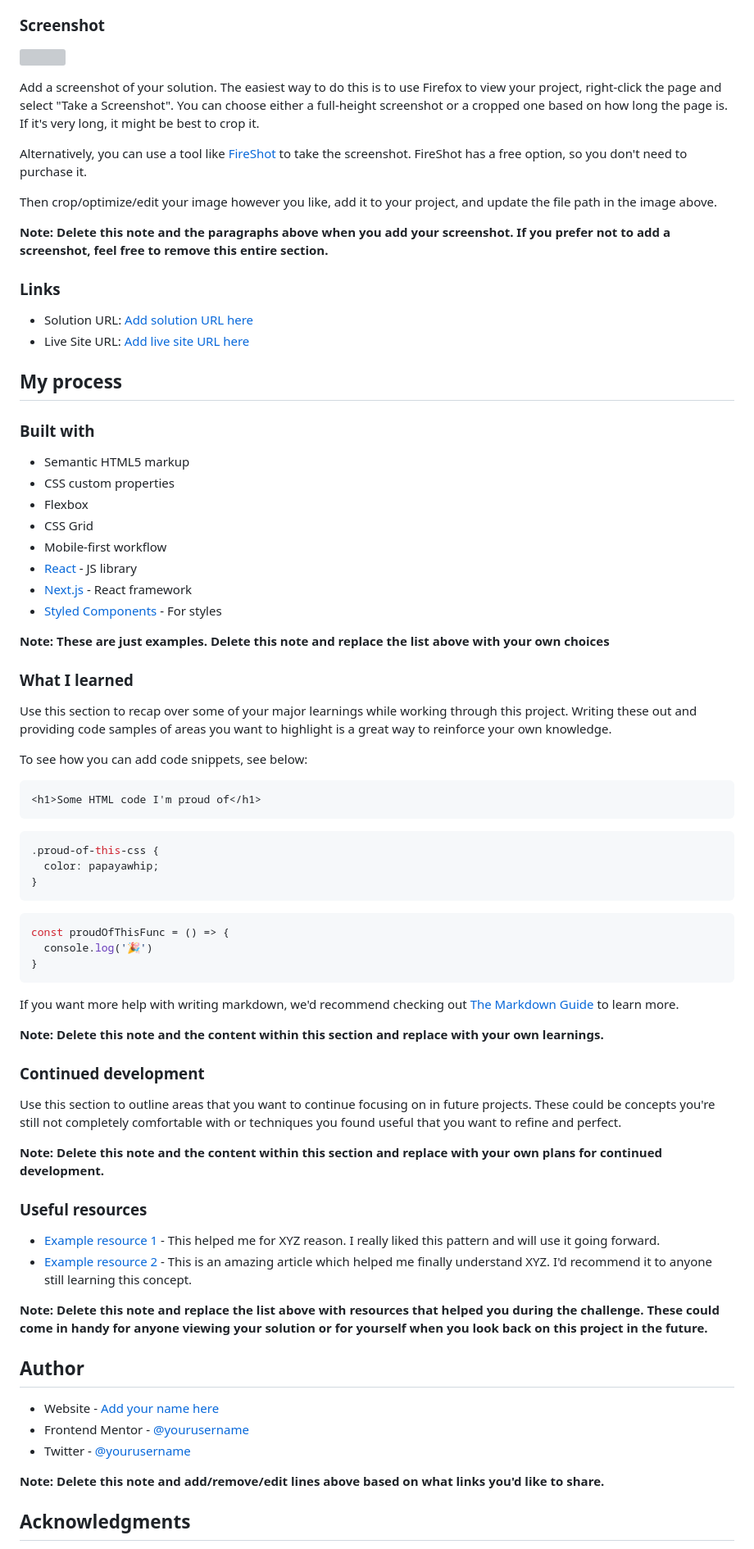
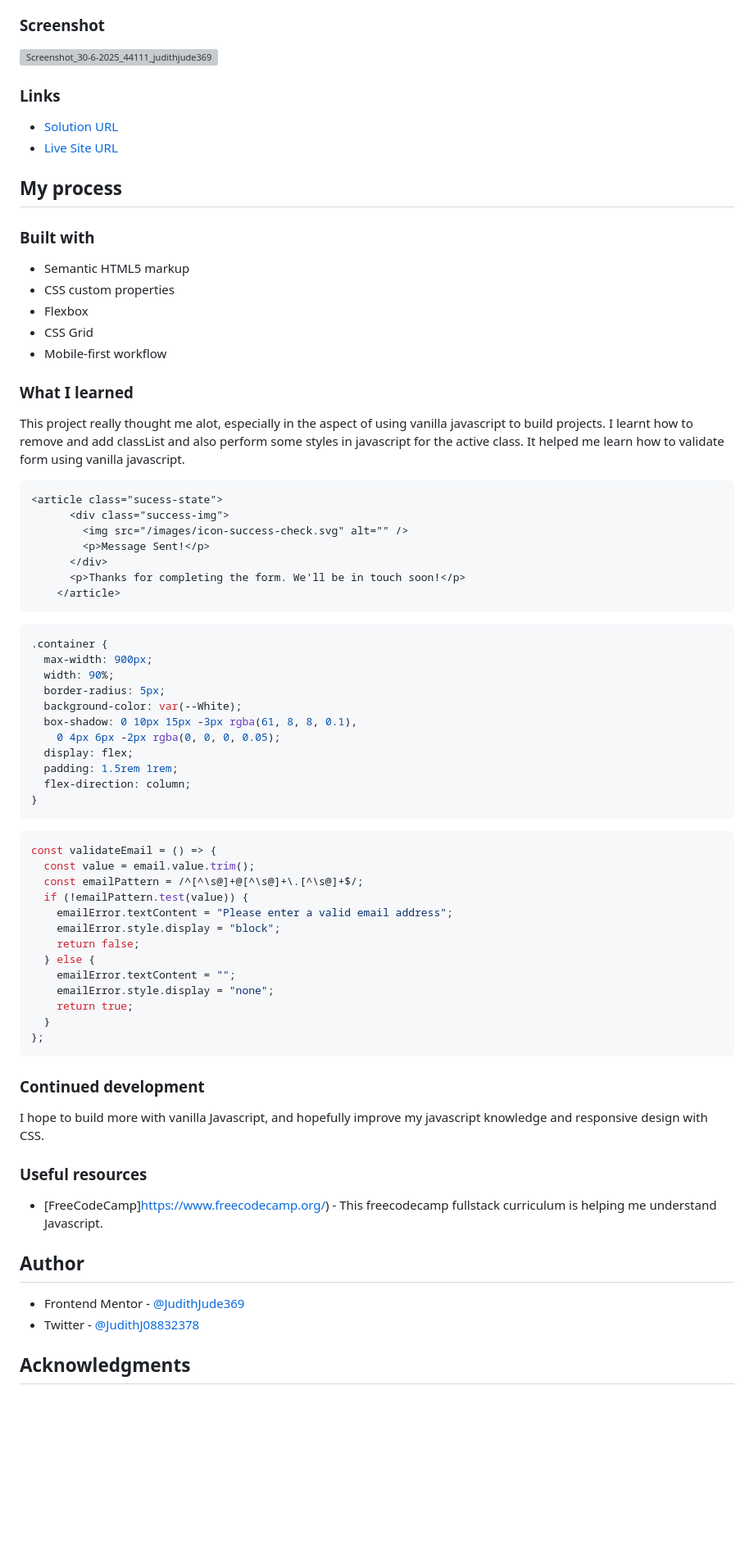
Before and after one commit to zesciati/contact-form-js, a Markdown page: README.md, the part around one of its changes. Shown at 82% size. Rendered like a GitHub page; blank space fills up the shorter version; grey boxes are pictures that could not be loaded.

````diff
--- a/README.md
+++ b/README.md
@@ -34,21 +32,12 @@ Users should be able to:
 - See hover and focus states for all interactive elements on the page
 
 ### Screenshot
-
-![](./screenshot.jpg)
-
-Add a screenshot of your solution. The easiest way to do this is to use Firefox to view your project, right-click the page and select "Take a Screenshot". You can choose either a full-height screenshot or a cropped one based on how long the page is. If it's very long, it might be best to crop it.
-
-Alternatively, you can use a tool like [FireShot](https://getfireshot.com/) to take the screenshot. FireShot has a free option, so you don't need to purchase it.
-
-Then crop/optimize/edit your image however you like, add it to your project, and update the file path in the image above.
-
-**Note: Delete this note and the paragraphs above when you add your screenshot. If you prefer not to add a screenshot, feel free to remove this entire section.**
+![Screenshot_30-6-2025_44111_judithjude369 github io](https://github.com/user-attachments/assets/0510f8c2-8b0f-4015-9cd9-46516390a0fa)
 
 ### Links
 
-- Solution URL: [Add solution URL here](https://your-solution-url.com)
-- Live Site URL: [Add live site URL here](https://your-live-site-url.com)
+-  [Solution URL](https://github.com/JudithJude369/Contact-Form)
+-  [Live Site URL](https://judithjude369.github.io/Contact-Form/)
 
 ## My process
 
@@ -59,55 +48,59 @@ Then crop/optimize/edit your image however you like, add it to your project, and
 - Flexbox
 - CSS Grid
 - Mobile-first workflow
-- [React](https://reactjs.org/) - JS library
-- [Next.js](https://nextjs.org/) - React framework
-- [Styled Components](https://styled-components.com/) - For styles
-
-**Note: These are just examples. Delete this note and replace the list above with your own choices**
 
 ### What I learned
-
-Use this section to recap over some of your major learnings while working through this project. Writing these out and providing code samples of areas you want to highlight is a great way to reinforce your own knowledge.
-
-To see how you can add code snippets, see below:
+This project really thought me alot, especially in the aspect of using vanilla javascript to build projects. I learnt how to remove and add classList and also perform some styles in javascript for the active class. It helped me learn how to validate form using vanilla javascript.
 
 ```html
-<h1>Some HTML code I'm proud of</h1>
+<article class="sucess-state">
+      <div class="success-img">
+        <img src="/images/icon-success-check.svg" alt="" />
+        <p>Message Sent!</p>
+      </div>
+      <p>Thanks for completing the form. We'll be in touch soon!</p>
+    </article>
 ```
 ```css
-.proud-of-this-css {
-  color: papayawhip;
+.container {
+  max-width: 900px;
+  width: 90%;
+  border-radius: 5px;
+  background-color: var(--White);
+  box-shadow: 0 10px 15px -3px rgba(61, 8, 8, 0.1),
+    0 4px 6px -2px rgba(0, 0, 0, 0.05);
+  display: flex;
+  padding: 1.5rem 1rem;
+  flex-direction: column;
 }
 ```
 ```js
-const proudOfThisFunc = () => {
-  console.log('🎉')
-}
+const validateEmail = () => {
+  const value = email.value.trim();
+  const emailPattern = /^[^\s@]+@[^\s@]+\.[^\s@]+$/;
+  if (!emailPattern.test(value)) {
+    emailError.textContent = "Please enter a valid email address";
+    emailError.style.display = "block";
+    return false;
+  } else {
+    emailError.textContent = "";
+    emailError.style.display = "none";
+    return true;
+  }
+};
 ```
-
-If you want more help with writing markdown, we'd recommend checking out [The Markdown Guide](https://www.markdownguide.org/) to learn more.
-
-**Note: Delete this note and the content within this section and replace with your own learnings.**
 
 ### Continued development
 
-Use this section to outline areas that you want to continue focusing on in future projects. These could be concepts you're still not completely comfortable with or techniques you found useful that you want to refine and perfect.
-
-**Note: Delete this note and the content within this section and replace with your own plans for continued development.**
+I hope to build more with vanilla Javascript, and hopefully improve my javascript knowledge and responsive design with CSS.
 
 ### Useful resources
 
-- [Example resource 1](https://www.example.com) - This helped me for XYZ reason. I really liked this pattern and will use it going forward.
-- [Example resource 2](https://www.example.com) - This is an amazing article which helped me finally understand XYZ. I'd recommend it to anyone still learning this concept.
-
-**Note: Delete this note and replace the list above with resources that helped you during the challenge. These could come in handy for anyone viewing your solution or for yourself when you look back on this project in the future.**
+- [FreeCodeCamp]https://www.freecodecamp.org/) - This freecodecamp fullstack curriculum is helping me understand Javascript.
 
 ## Author
 
-- Website - [Add your name here](https://www.your-site.com)
-- Frontend Mentor - [@yourusername](https://www.frontendmentor.io/profile/yourusername)
-- Twitter - [@yourusername](https://www.twitter.com/yourusername)
-
-**Note: Delete this note and add/remove/edit lines above based on what links you'd like to share.**
+- Frontend Mentor - [@JudithJude369](https://www.frontendmentor.io/profile/JudithJude369)
+- Twitter - [@JudithJ08832378](https://x.com/JudithJ08832378)
 
 ## Acknowledgments
````
Also changed, not shown: other parts of README.md (+1 -6 lines).
